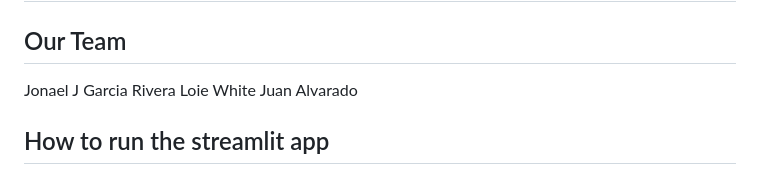
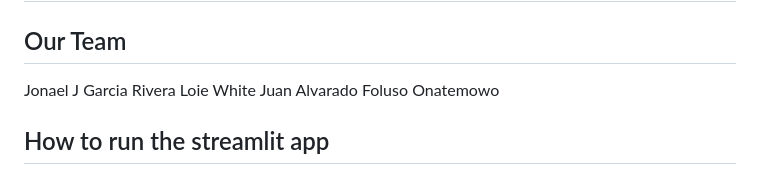
Before and after one commit to JuanAlvarado305/Streamlit-Workout-Activity-App, a Markdown page: README.md, the part around the change. Rendered like a GitHub page.

```diff
--- a/README.md
+++ b/README.md
@@ -5,6 +5,7 @@
 Jonael J Garcia Rivera
 Loie White
 Juan Alvarado
+Foluso Onatemowo
 
 ## How to run the streamlit app
 
```
